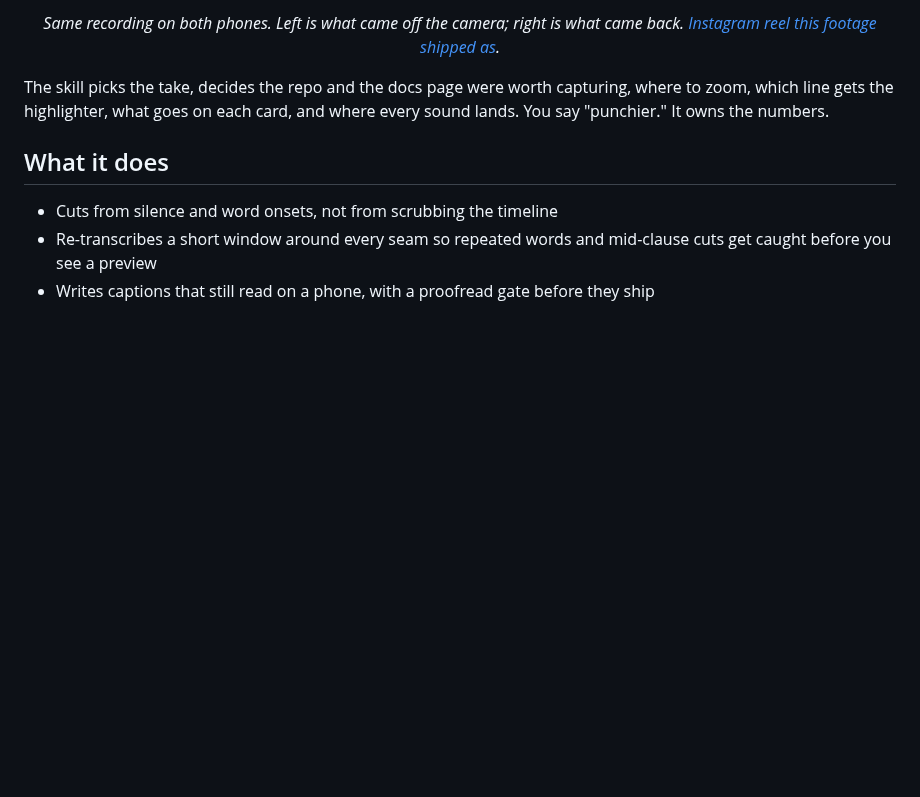
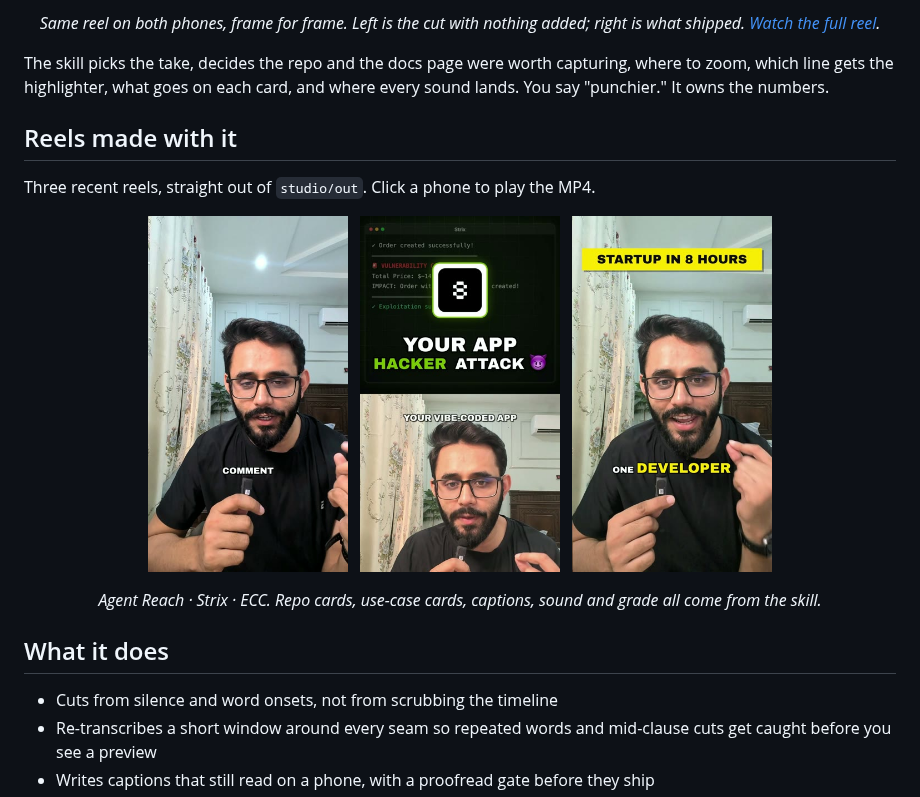
Before and after one commit to ranahaani/i-hate-editing, a Markdown page: README.md, the part around one of its changes. Drawn GitHub-style; pictures changed too: docs/reels/agent-reach.jpg (added), docs/reels/ecc-repo.jpg (added), docs/reels/strix.jpg (added); blank space fills up the shorter version.

Commit message:
docs: rebuild demo on the Agent Reach reel
The banner now shows the Agent Reach reel twice, frame-synced: the plain
face-only cut on the left, the shipped reel on the right, with four
beats, a layers column and a terminal log. The poster is a still from
beat 03.

Adds three finished reels (Agent Reach, Strix, ECC) under docs/reels as
720p MP4s with thumbnails, linked from a new README section, and
unignores docs/reels/*.mp4 so they ship.

Co-Authored-By: Claude Opus 5.5 <noreply@anthropic.com>

```diff
--- a/README.md
+++ b/README.md
@@ -15,15 +15,32 @@ by hand.
 </p>
 
 <p align="center">
-  <em>Same recording on both phones. Left is what came off the camera; right is
-  what came back.
-  <a href="https://www.instagram.com/reel/Db3VN1Boyej/">Instagram reel this
-  footage shipped as</a>.</em>
+  <em>Same reel on both phones, frame for frame. Left is the cut with nothing
+  added; right is what shipped.
+  <a href="docs/reels/agent-reach.mp4">Watch the full reel</a>.</em>
 </p>
 
 The skill picks the take, decides the repo and the docs page were worth
 capturing, where to zoom, which line gets the highlighter, what goes on each
 card, and where every sound lands. You say "punchier." It owns the numbers.
+
+## Reels made with it
+
+Three recent reels, straight out of `studio/out`. Click a phone to play the
+MP4.
+
+<p align="center">
+  <a href="docs/reels/agent-reach.mp4"><img src="docs/reels/agent-reach.jpg" alt="Agent Reach reel" width="200"></a>
+  &nbsp;
+  <a href="docs/reels/strix.mp4"><img src="docs/reels/strix.jpg" alt="Strix reel" width="200"></a>
+  &nbsp;
+  <a href="docs/reels/ecc-repo.mp4"><img src="docs/reels/ecc-repo.jpg" alt="ECC repo reel" width="200"></a>
+</p>
+
+<p align="center">
+  <em>Agent Reach · Strix · ECC. Repo cards, use-case cards, captions, sound
+  and grade all come from the skill.</em>
+</p>
 
 ## What it does
 
```
Also changed, not shown: other parts of README.md (+1 -1 lines), docs/demo-poster.png, 5 other files.
